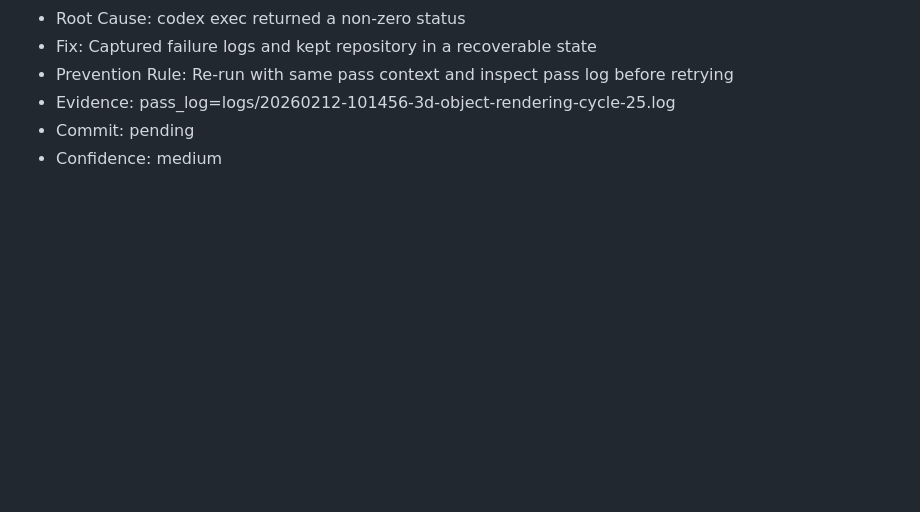
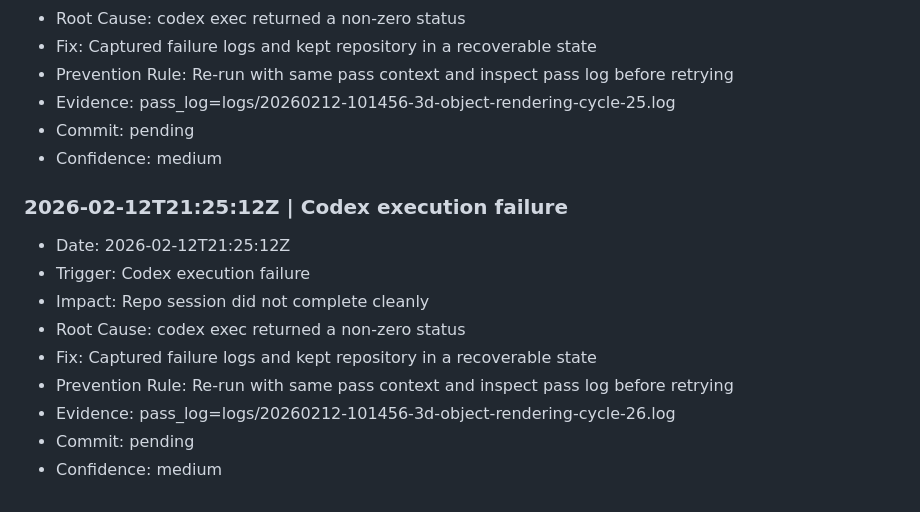
Before and after one commit to sarveshkapre/3d-object-rendering, a Markdown page: INCIDENTS.md, the part around the change. Drawn GitHub-style; blank space fills up the shorter version.

Commit message:
chore: autonomous maintenance cycle-26

```diff
--- a/INCIDENTS.md
+++ b/INCIDENTS.md
@@ -295,3 +295,14 @@
 - Evidence: pass_log=logs/20260212-101456-3d-object-rendering-cycle-25.log
 - Commit: pending
 - Confidence: medium
+
+### 2026-02-12T21:25:12Z | Codex execution failure
+- Date: 2026-02-12T21:25:12Z
+- Trigger: Codex execution failure
+- Impact: Repo session did not complete cleanly
+- Root Cause: codex exec returned a non-zero status
+- Fix: Captured failure logs and kept repository in a recoverable state
+- Prevention Rule: Re-run with same pass context and inspect pass log before retrying
+- Evidence: pass_log=logs/20260212-101456-3d-object-rendering-cycle-26.log
+- Commit: pending
+- Confidence: medium
```
